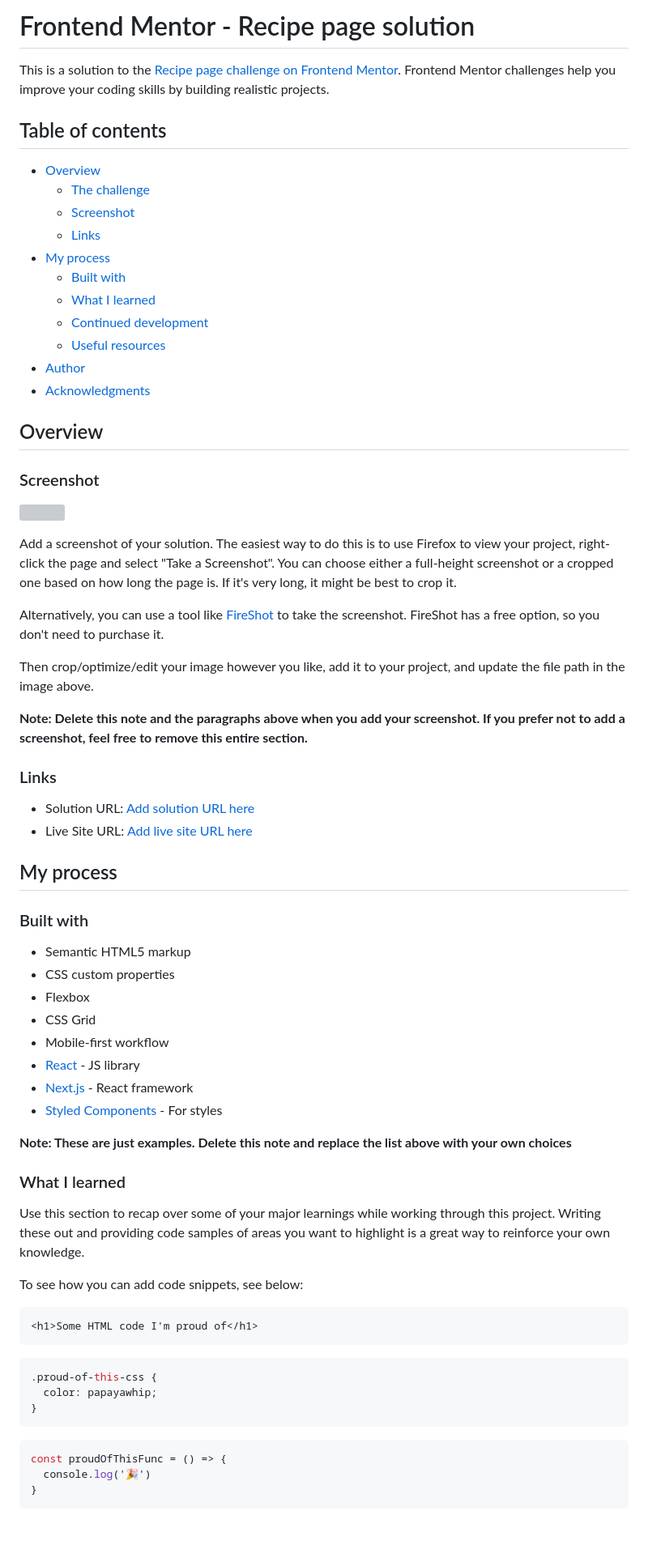
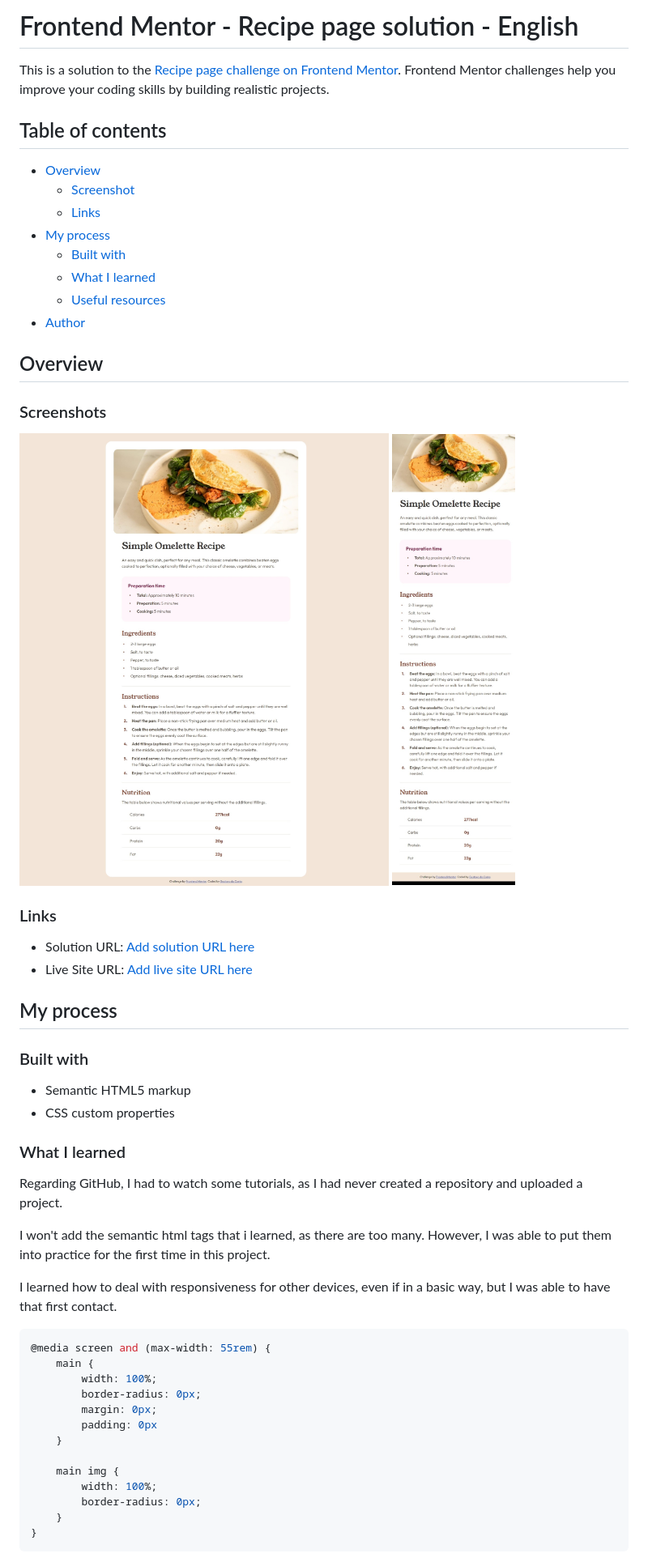
Before and after one commit to GuguP4ulino/recipe-page, a Markdown page: README.md, the part around the change printed below. Shown: that part at 81% size. Drawn GitHub-style; blank space fills up the shorter version; grey boxes are pictures that could not be loaded.

````diff
--- a/README.md
+++ b/README.md
@@ -1,34 +1,24 @@
-# Frontend Mentor - Recipe page solution
+# Frontend Mentor - Recipe page solution - English
 
 This is a solution to the [Recipe page challenge on Frontend Mentor](https://www.frontendmentor.io/challenges/recipe-page-KiTsR8QQKm). Frontend Mentor challenges help you improve your coding skills by building realistic projects.
 
 ## Table of contents
 
 - [Overview](#overview)
-  - [The challenge](#the-challenge)
   - [Screenshot](#screenshot)
   - [Links](#links)
 - [My process](#my-process)
   - [Built with](#built-with)
   - [What I learned](#what-i-learned)
-  - [Continued development](#continued-development)
   - [Useful resources](#useful-resources)
 - [Author](#author)
-- [Acknowledgments](#acknowledgments)
 
 ## Overview
 
-### Screenshot
+### Screenshots
 
-![](./screenshot.jpg)
-
-Add a screenshot of your solution. The easiest way to do this is to use Firefox to view your project, right-click the page and select "Take a Screenshot". You can choose either a full-height screenshot or a cropped one based on how long the page is. If it's very long, it might be best to crop it.
-
-Alternatively, you can use a tool like [FireShot](https://getfireshot.com/) to take the screenshot. FireShot has a free option, so you don't need to purchase it.
-
-Then crop/optimize/edit your image however you like, add it to your project, and update the file path in the image above.
-
-**Note: Delete this note and the paragraphs above when you add your screenshot. If you prefer not to add a screenshot, feel free to remove this entire section.**
+![](./solution/screenshot1.jpeg)
+![](./solution/screenshot2.jpeg)
 
 ### Links
 
@@ -41,32 +31,28 @@ Then crop/optimize/edit your image however you like, add it to your project, and
 
 - Semantic HTML5 markup
 - CSS custom properties
-- Flexbox
-- CSS Grid
-- Mobile-first workflow
-- [React](https://reactjs.org/) - JS library
-- [Next.js](https://nextjs.org/) - React framework
-- [Styled Components](https://styled-components.com/) - For styles
-
-**Note: These are just examples. Delete this note and replace the list above with your own choices**
 
 ### What I learned
 
-Use this section to recap over some of your major learnings while working through this project. Writing these out and providing code samples of areas you want to highlight is a great way to reinforce your own knowledge.
+Regarding GitHub, I had to watch some tutorials, as I had never created a repository and uploaded a project.
 
-To see how you can add code snippets, see below:
+I won't add the semantic html tags that i learned, as there are too many. However, I was able to put them into practice for the first time in this project.
 
-```html
-<h1>Some HTML code I'm proud of</h1>
-```
+I learned how to deal with responsiveness for other devices, even if in a basic way, but I was able to have that first contact.
+
 ```css
-.proud-of-this-css {
-  color: papayawhip;
-}
-```
-```js
-const proudOfThisFunc = () => {
-  console.log('🎉')
+@media screen and (max-width: 55rem) {
+    main {
+        width: 100%;
+        border-radius: 0px;
+        margin: 0px;
+        padding: 0px
+    }
+
+    main img {
+        width: 100%;
+        border-radius: 0px;
+    }
 }
 ```
 
````
Also changed, not shown: other parts of README.md (+179 -16 lines).
